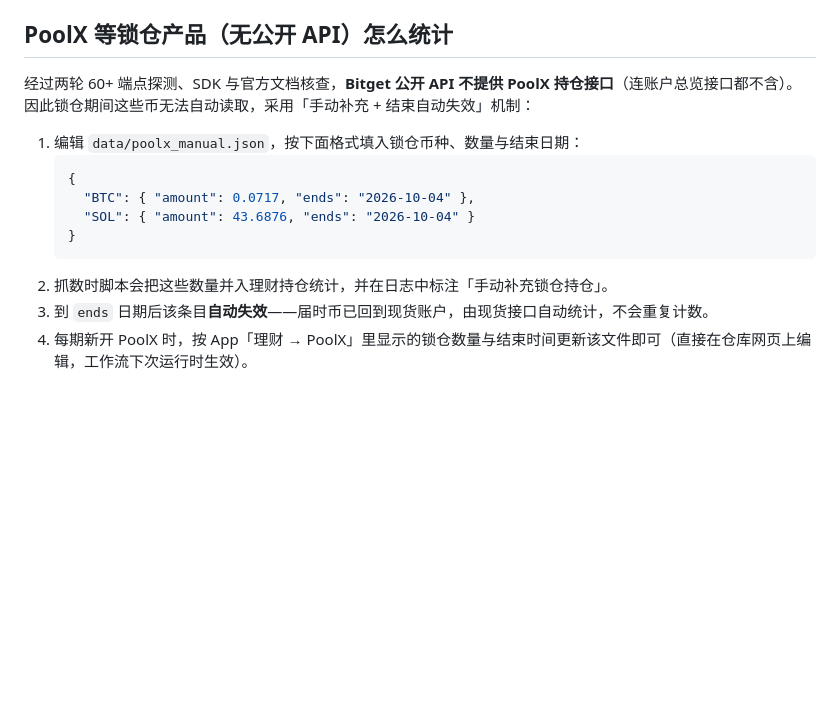
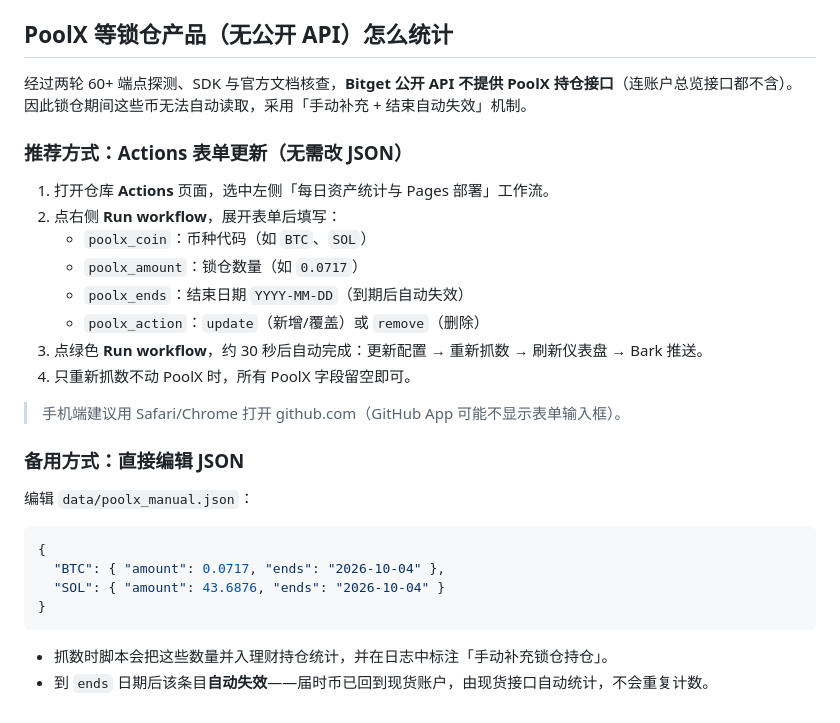
Before and after one commit to 978912280-jpg/bitget-pnl-dashboard, a Markdown page: README.md, the part around the change. Rendered like a GitHub page; blank space fills up the shorter version.

Commit message:
docs: README补充PoolX表单式更新操作说明

````diff
--- a/README.md
+++ b/README.md
@@ -77,15 +77,29 @@ python3 -m http.server 8080   # 打开 http://localhost:8080（页面需通过 h
 
 ## PoolX 等锁仓产品（无公开 API）怎么统计
 
-经过两轮 60+ 端点探测、SDK 与官方文档核查，**Bitget 公开 API 不提供 PoolX 持仓接口**（连账户总览接口都不含）。因此锁仓期间这些币无法自动读取，采用「手动补充 + 结束自动失效」机制：
+经过两轮 60+ 端点探测、SDK 与官方文档核查，**Bitget 公开 API 不提供 PoolX 持仓接口**（连账户总览接口都不含）。因此锁仓期间这些币无法自动读取，采用「手动补充 + 结束自动失效」机制。
 
-1. 编辑 `data/poolx_manual.json`，按下面格式填入锁仓币种、数量与结束日期：
-   ```json
-   {
-     "BTC": { "amount": 0.0717, "ends": "2026-10-04" },
-     "SOL": { "amount": 43.6876, "ends": "2026-10-04" }
-   }
-   ```
-2. 抓数时脚本会把这些数量并入理财持仓统计，并在日志中标注「手动补充锁仓持仓」。
-3. 到 `ends` 日期后该条目**自动失效**——届时币已回到现货账户，由现货接口自动统计，不会重复计数。
-4. 每期新开 PoolX 时，按 App「理财 → PoolX」里显示的锁仓数量与结束时间更新该文件即可（直接在仓库网页上编辑，工作流下次运行时生效）。
+### 推荐方式：Actions 表单更新（无需改 JSON）
+
+1. 打开仓库 **Actions** 页面，选中左侧「每日资产统计与 Pages 部署」工作流。
+2. 点右侧 **Run workflow**，展开表单后填写：
+   - `poolx_coin`：币种代码（如 `BTC`、`SOL`）
+   - `poolx_amount`：锁仓数量（如 `0.0717`）
+   - `poolx_ends`：结束日期 `YYYY-MM-DD`（到期后自动失效）
+   - `poolx_action`：`update`（新增/覆盖）或 `remove`（删除）
+3. 点绿色 **Run workflow**，约 30 秒后自动完成：更新配置 → 重新抓数 → 刷新仪表盘 → Bark 推送。
+4. 只重新抓数不动 PoolX 时，所有 PoolX 字段留空即可。
+
+> 手机端建议用 Safari/Chrome 打开 github.com（GitHub App 可能不显示表单输入框）。
+
+### 备用方式：直接编辑 JSON
+
+编辑 `data/poolx_manual.json`：
+```json
+{
+  "BTC": { "amount": 0.0717, "ends": "2026-10-04" },
+  "SOL": { "amount": 43.6876, "ends": "2026-10-04" }
+}
+```
+- 抓数时脚本会把这些数量并入理财持仓统计，并在日志中标注「手动补充锁仓持仓」。
+- 到 `ends` 日期后该条目**自动失效**——届时币已回到现货账户，由现货接口自动统计，不会重复计数。
````
